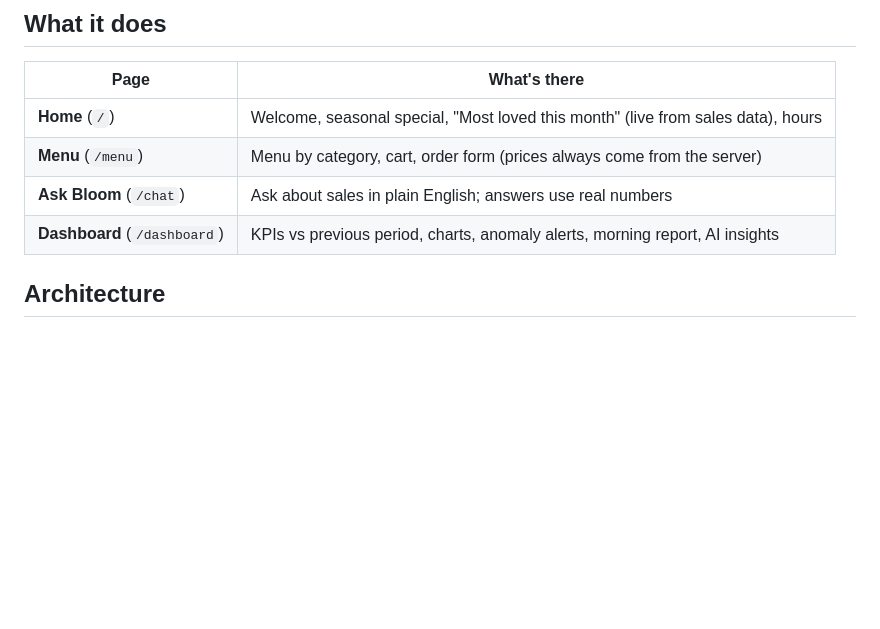
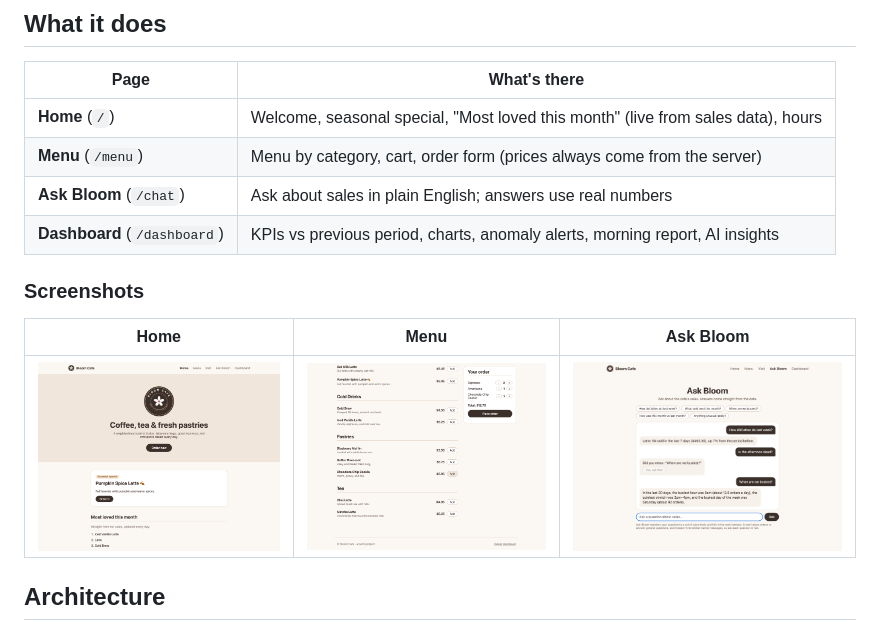
Before and after one commit to Yasminenaser1/bloom-cafe, a Markdown page: README.md, the part around the change. Rendered like a GitHub page; pictures changed too: figures/chat.png (added), figures/home.png (added), figures/menu.png (added); blank space fills up the shorter version.

Commit message:
README: home, menu and chat screenshots

```diff
--- a/README.md
+++ b/README.md
@@ -23,6 +23,12 @@ measurements are below.
 | **Menu** (`/menu`) | Menu by category, cart, order form (prices always come from the server) |
 | **Ask Bloom** (`/chat`) | Ask about sales in plain English; answers use real numbers |
 | **Dashboard** (`/dashboard`) | KPIs vs previous period, charts, anomaly alerts, morning report, AI insights |
+
+### Screenshots
+
+| Home | Menu | Ask Bloom |
+|---|---|---|
+| ![Home page](figures/home.png) | ![Menu with cart](figures/menu.png) | ![Ask Bloom chat](figures/chat.png) |
 
 ## Architecture
 
```
Also changed, not shown: 1 other file.
